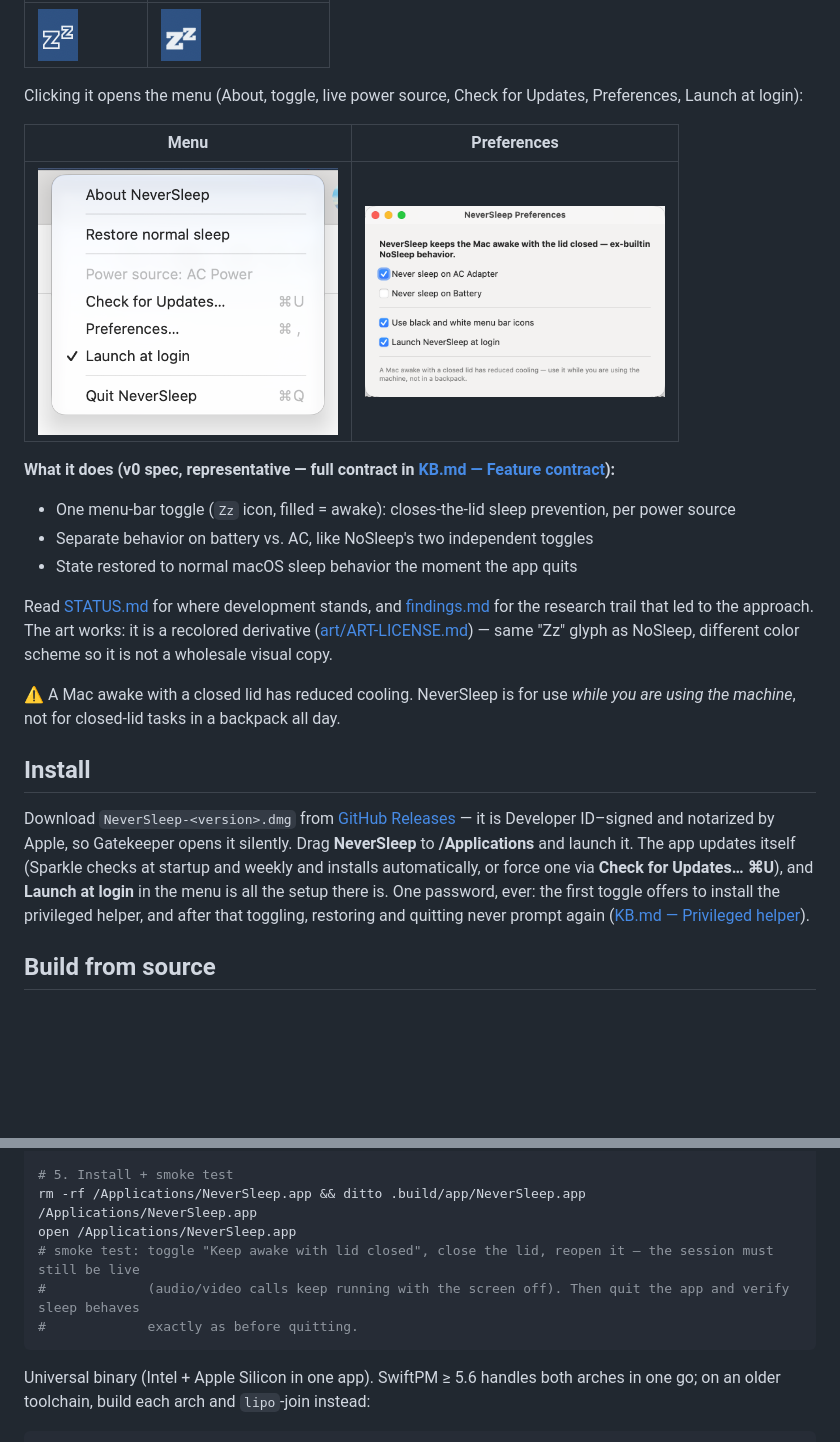
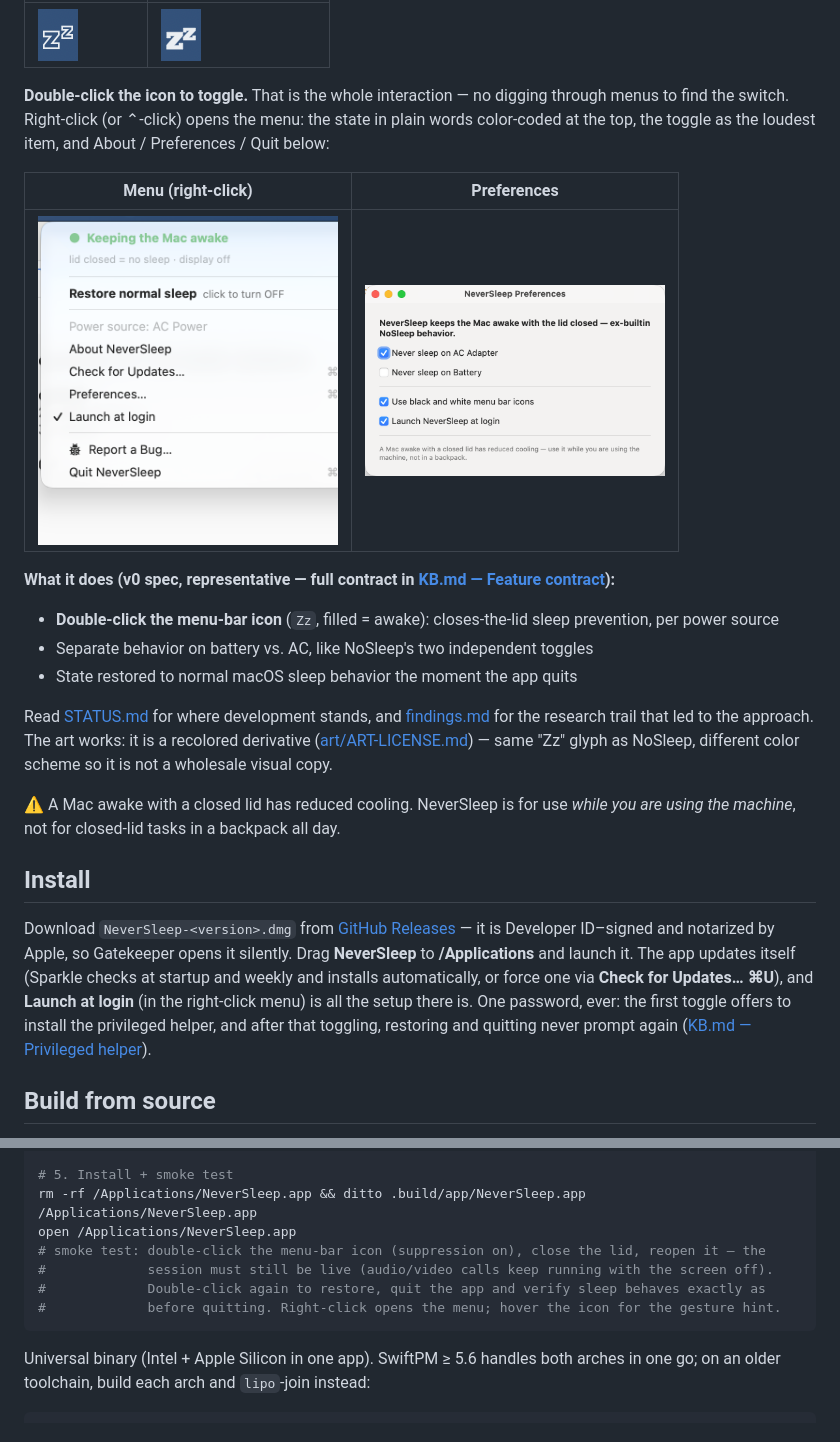
Before and after one commit to Marcus1571/NeverSleep, a Markdown page: README.md, 2 parts joined by grey strips. Rendered like a GitHub page; pictures changed too: docs/img/icon-awake.png, docs/img/icon-normal-sleep.png, docs/img/menu.png; blank space fills up the shorter version.

Commit message:
README: redesigned menu + double-click interaction (fresh live screenshots: menu, preferences, both icon states); KB rows 3/5 gesture updates

````diff
--- a/README.md
+++ b/README.md
@@ -20,7 +20,7 @@ The menu-bar icon tells you the state instantly, imitating the original NoSleep'
 |--------------|----------------------|
 | <img src="docs/img/icon-normal-sleep.png" width="40" alt="menu bar icon: outline Zz, normal sleep"> | <img src="docs/img/icon-awake.png" width="40" alt="menu bar icon: filled Zz, awake-when-closed active"> |
 
-Clicking it opens the menu (About, toggle, live power source, Check for Updates, Preferences, Launch at login):
+**Double-click the icon to toggle.** That is the whole interaction — no digging through menus to find the switch. Right-click (or ⌃-click) opens the menu: the state in plain words color-coded at the top, the toggle as the loudest item, and About / Preferences / Quit below:
 
-| Menu | Preferences |
+| Menu (right-click) | Preferences |
 |------|-------------|
@@ -28,7 +28,7 @@ Clicking it opens the menu (About, toggle, live power source, Check for Updates,
 
 **What it does (v0 spec, representative — full contract in [KB.md — Feature contract](KB.md#feature-contract-from-nosleep)):**
 
-- One menu-bar toggle (`Zz` icon, filled = awake): closes-the-lid sleep prevention, per power source
+- **Double-click the menu-bar icon** (`Zz`, filled = awake): closes-the-lid sleep prevention, per power source
 - Separate behavior on battery vs. AC, like NoSleep's two independent toggles
 - State restored to normal macOS sleep behavior the moment the app quits
 
@@ -38,7 +38,7 @@ Read [STATUS.md](STATUS.md) for where development stands, and [findings.md](find
 
 ## Install
 
-Download `NeverSleep-<version>.dmg` from [GitHub Releases](https://github.com/Marcus1571/NeverSleep/releases/latest) — it is Developer ID–signed and notarized by Apple, so Gatekeeper opens it silently. Drag **NeverSleep** to **/Applications** and launch it. The app updates itself (Sparkle checks at startup and weekly and installs automatically, or force one via **Check for Updates… ⌘U**), and **Launch at login** in the menu is all the setup there is. One password, ever: the first toggle offers to install the privileged helper, and after that toggling, restoring and quitting never prompt again ([KB.md — Privileged helper](KB.md#privileged-helper-v030)).
+Download `NeverSleep-<version>.dmg` from [GitHub Releases](https://github.com/Marcus1571/NeverSleep/releases/latest) — it is Developer ID–signed and notarized by Apple, so Gatekeeper opens it silently. Drag **NeverSleep** to **/Applications** and launch it. The app updates itself (Sparkle checks at startup and weekly and installs automatically, or force one via **Check for Updates… ⌘U**), and **Launch at login** (in the right-click menu) is all the setup there is. One password, ever: the first toggle offers to install the privileged helper, and after that toggling, restoring and quitting never prompt again ([KB.md — Privileged helper](KB.md#privileged-helper-v030)).
 
 ## Build from source
 
@@ -62,9 +62,10 @@ swift build -c release
 # 5. Install + smoke test
 rm -rf /Applications/NeverSleep.app && ditto .build/app/NeverSleep.app /Applications/NeverSleep.app
 open /Applications/NeverSleep.app
-# smoke test: toggle "Keep awake with lid closed", close the lid, reopen it — the session must still be live
-#             (audio/video calls keep running with the screen off). Then quit the app and verify sleep behaves
-#             exactly as before quitting.
+# smoke test: double-click the menu-bar icon (suppression on), close the lid, reopen it — the
+#             session must still be live (audio/video calls keep running with the screen off).
+#             Double-click again to restore, quit the app and verify sleep behaves exactly as
+#             before quitting. Right-click opens the menu; hover the icon for the gesture hint.
 ```
 
 Universal binary (Intel + Apple Silicon in one app). SwiftPM ≥ 5.6 handles both arches in one go; on an older toolchain, build each arch and `lipo`-join instead:
````
Also changed, not shown: other parts of README.md (+1 -1 lines), KB.md (+2 -2 lines).
